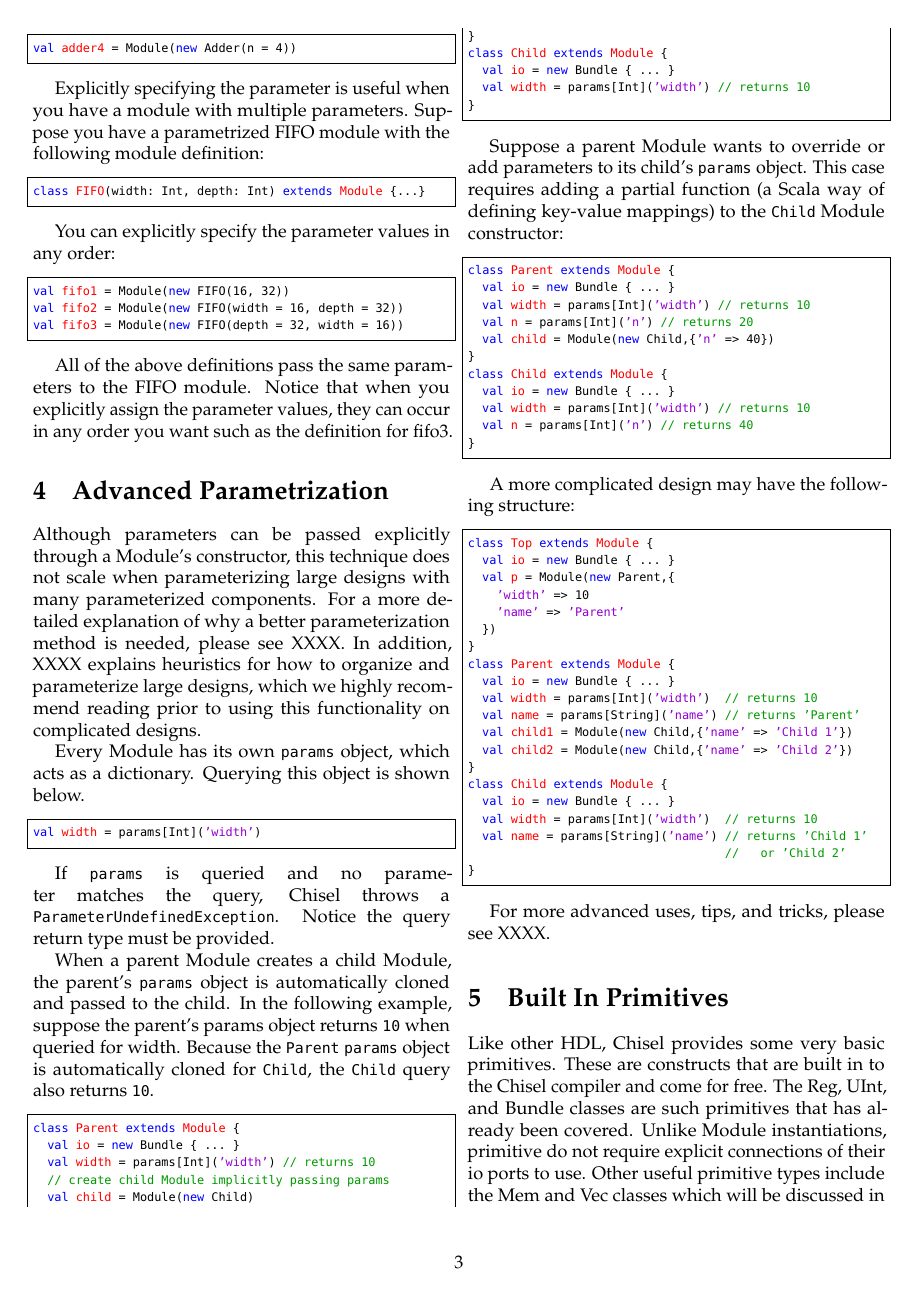
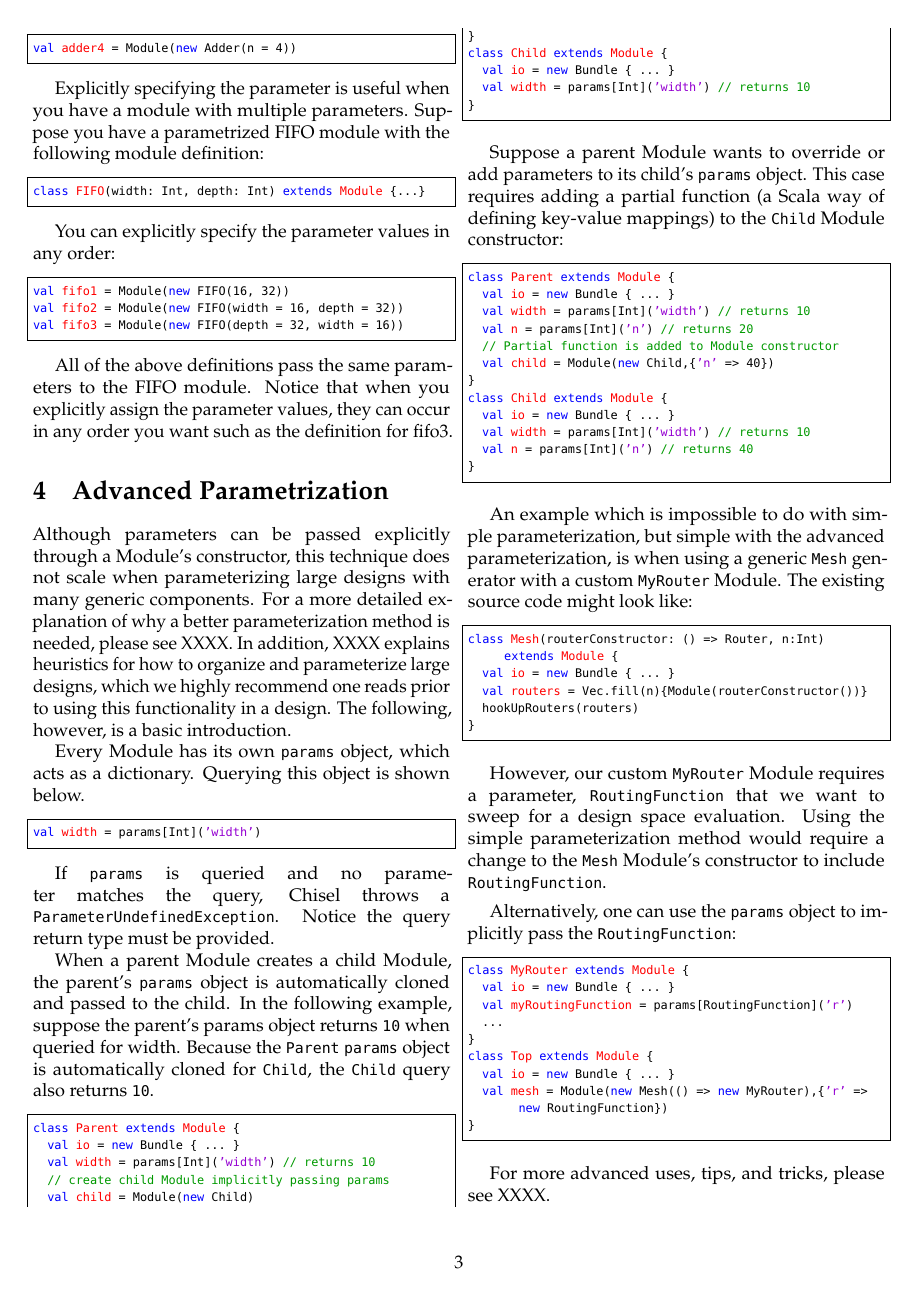
Before and after one commit to ucb-bar/chisel2-deprecated, a LaTeX document (doc/getting-started/modules.tex, which reads doc/getting-started/modules-guts.tex): page 3 of 4. Compiled offline with pdfLaTeX.

Commit message:
Added an additional example of using Advanced Parameters, where using the simple parameterization will not work.

```diff
--- a/doc/getting-started/modules-guts.tex
+++ b/doc/getting-started/modules-guts.tex
@@ -167,7 +167,7 @@ All of the above definitions pass the same parameters to the FIFO module. Notice
 
 \section{Advanced Parametrization}
 
-Although parameters can be passed explicitly through a Module's constructor, this technique does not scale when parameterizing large designs with many parameterized components. For a more detailed explanation of why a better parameterization method is needed, please see XXXX. In addition, XXXX explains heuristics for how to organize and parameterize large designs, which we highly recommend reading prior to using this functionality on complicated designs.
+Although parameters can be passed explicitly through a Module's constructor, this technique does not scale when parameterizing large designs with many generic components. For a more detailed explanation of why a better parameterization method is needed, please see XXXX. In addition, XXXX explains heuristics for how to organize and parameterize large designs, which we highly recommend one reads prior to using this functionality in a design. The following, however, is a basic introduction.
 
 Every Module has its own \verb+params+ object, which acts as a dictionary. Querying this object is shown below.
 
@@ -199,6 +199,7 @@ class Parent extends Module {
   val io = new Bundle { ... }
   val width = params[Int]('width') // returns 10
   val n = params[Int]('n') // returns 20
+  // Partial function is added to Module constructor
   val child = Module(new Child,{'n' => 40})
 }
 class Child extends Module {
@@ -208,28 +209,29 @@ class Child extends Module {
 }
 \end{scala}
 
-A more complicated design may have the following structure:
+An example which is impossible to do with simple parameterization, but simple with the advanced parameterization, is when using a generic \verb+Mesh+ generator with a custom \verb+MyRouter+ Module. The existing source code might look like:
 
 \begin{scala}
+class Mesh(routerConstructor: () => Router, n:Int) extends Module {
+  val io = new Bundle { ... }
+  val routers = Vec.fill(n){Module(routerConstructor())}
+  hookUpRouters(routers)
+}
+\end{scala}
+
+However, our custom \verb+MyRouter+ Module requires a parameter, \verb+RoutingFunction+ that we want to sweep for a design space evaluation. Using the simple parameterization method would require a change to the \verb+Mesh+ Module's constructor to include \verb+RoutingFunction+.
+
+Alternatively, one can use the \verb+params+ object to implicitly pass the \verb+RoutingFunction+:
+
+\begin{scala}
+class MyRouter extends Module {
+  val io = new Bundle { ... }
+  val myRoutingFunction = params[RoutingFunction]('r')
+  ...
+}
 class Top extends Module {
   val io = new Bundle { ... }
-  val p = Module(new Parent,{
-    'width' => 10
-    'name' => 'Parent'
-  })
-}
-class Parent extends Module {
-  val io = new Bundle { ... }
-  val width = params[Int]('width')  // returns 10
-  val name = params[String]('name') // returns 'Parent'
-  val child1 = Module(new Child,{'name' => 'Child 1'})
-  val child2 = Module(new Child,{'name' => 'Child 2'})
-}
-class Child extends Module {
-  val io = new Bundle { ... }
-  val width = params[Int]('width')  // returns 10
-  val name = params[String]('name') // returns 'Child 1'
-                                    //   or 'Child 2'
+  val mesh = Module(new Mesh(() => new MyRouter),{'r' => new RoutingFunction})
 }
 \end{scala}
 
```
